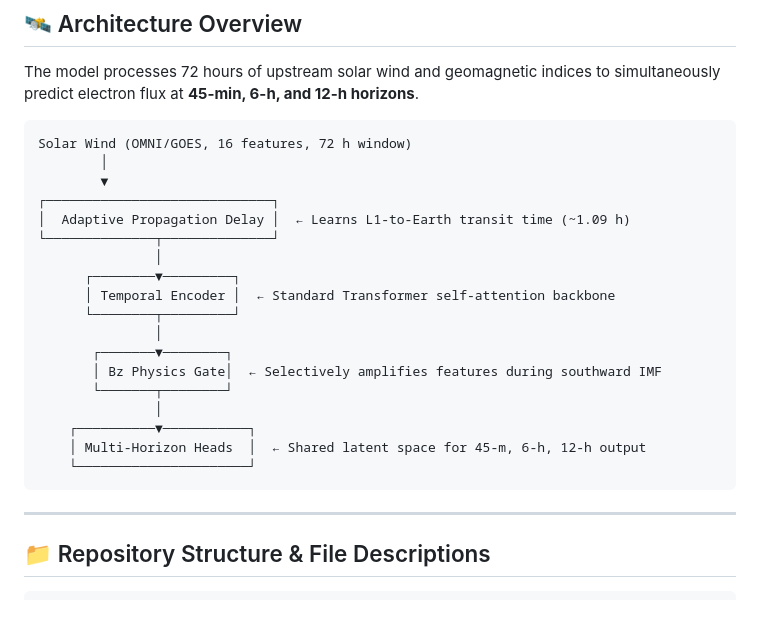
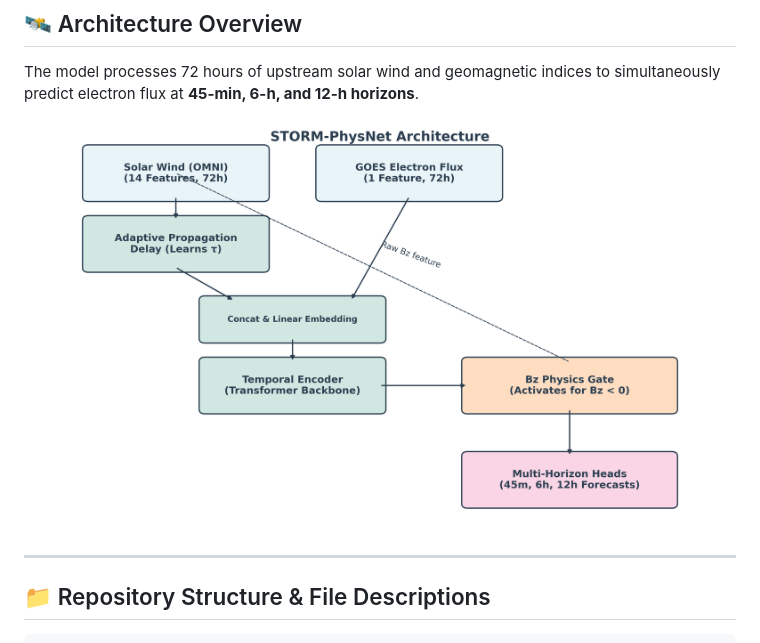
Before and after one commit to bnsama29-cloud/STORM-PhysNet, a Markdown page: README.md, the part around the change. GitHub-like rendering; pictures changed too: interpretations/Figures/architecture.png (added); blank space fills up the shorter version.

Commit message:
Generate and embed high-res system architecture diagram

````diff
--- a/README.md
+++ b/README.md
@@ -13,26 +13,7 @@ STORM-PhysNet is a domain-aware deep learning framework for forecasting high-ene
 
 The model processes 72 hours of upstream solar wind and geomagnetic indices to simultaneously predict electron flux at **45-min, 6-h, and 12-h horizons**.
 
-```text
-Solar Wind (OMNI/GOES, 16 features, 72 h window)
-        │
-        ▼
-┌─────────────────────────────┐
-│  Adaptive Propagation Delay │  ← Learns L1-to-Earth transit time (~1.09 h)
-└──────────────┬──────────────┘
-               │
-      ┌────────▼─────────┐
-      │ Temporal Encoder │  ← Standard Transformer self-attention backbone
-      └────────┬─────────┘
-               │
-       ┌───────▼────────┐
-       │ Bz Physics Gate│  ← Selectively amplifies features during southward IMF
-       └───────┬────────┘
-               │
-    ┌──────────▼───────────┐
-    │ Multi-Horizon Heads  │  ← Shared latent space for 45-m, 6-h, 12-h output
-    └──────────────────────┘
-```
+![System Architecture Overview](interpretations/Figures/architecture.png)
 
 ---
 
````
Also changed, not shown: 1 other file.
